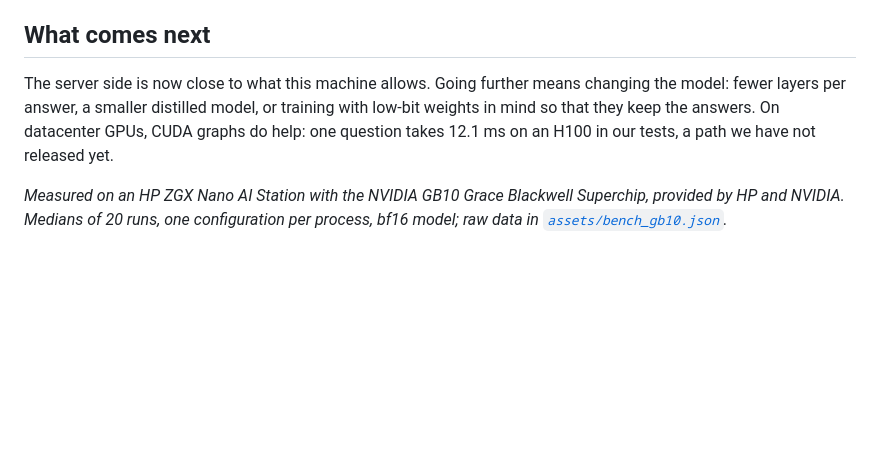
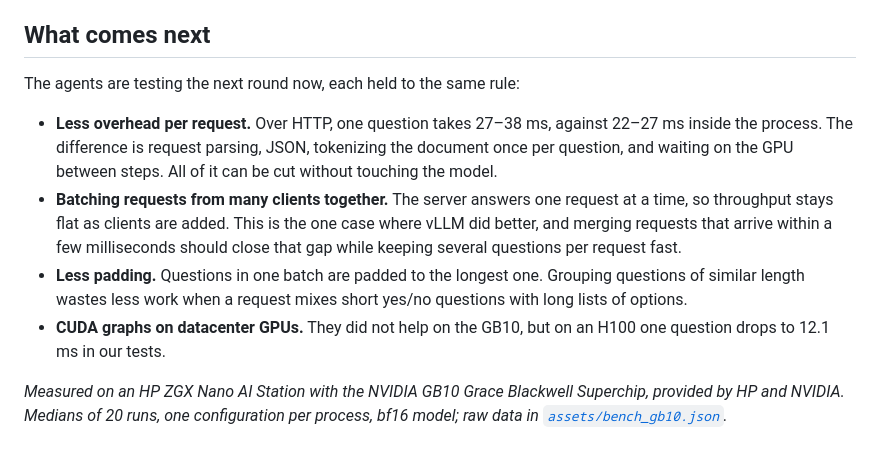
Before and after one commit to Shanghua-Gao/RSI-Jev, a Markdown page: docs/speed.md, the part around the change. Rendered like a GitHub page; blank space fills up the shorter version.

Commit message:
docs: what comes next is the round being tested now
Co-Authored-By: AutoScientists (https://shgao.site)

```diff
--- a/docs/speed.md
+++ b/docs/speed.md
@@ -127,10 +127,20 @@ It speaks Jev's API, so an existing Jev client only needs its base URL changed.
 
 ## What comes next
 
-The server side is now close to what this machine allows. Going further means changing the model:
-fewer layers per answer, a smaller distilled model, or training with low-bit weights in mind so
-that they keep the answers. On datacenter GPUs, CUDA graphs do help: one question takes 12.1 ms
-on an H100 in our tests, a path we have not released yet.
+The agents are testing the next round now, each held to the same rule:
+
+- **Less overhead per request.** Over HTTP, one question takes 27–38 ms, against 22–27 ms inside
+  the process. The difference is request parsing, JSON, tokenizing the document once per
+  question, and waiting on the GPU between steps. All of it can be cut without touching the model.
+- **Batching requests from many clients together.** The server answers one request at a time, so
+  throughput stays flat as clients are added. This is the one case where vLLM did better, and
+  merging requests that arrive within a few milliseconds should close that gap while keeping
+  several questions per request fast.
+- **Less padding.** Questions in one batch are padded to the longest one. Grouping questions of
+  similar length wastes less work when a request mixes short yes/no questions with long lists of
+  options.
+- **CUDA graphs on datacenter GPUs.** They did not help on the GB10, but on an H100 one question
+  drops to 12.1 ms in our tests.
 
 *Measured on an HP ZGX Nano AI Station with the NVIDIA GB10 Grace Blackwell Superchip, provided by
 HP and NVIDIA. Medians of 20 runs, one configuration per process, bf16 model; raw data in
```
